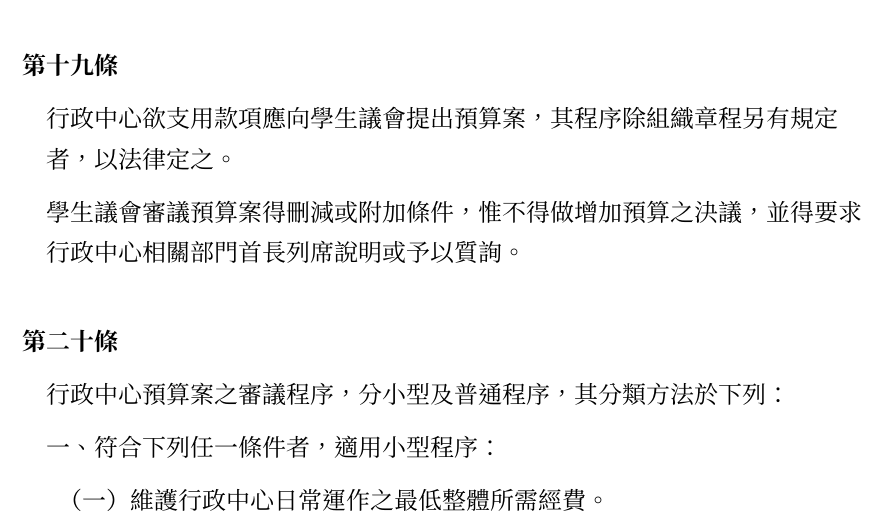
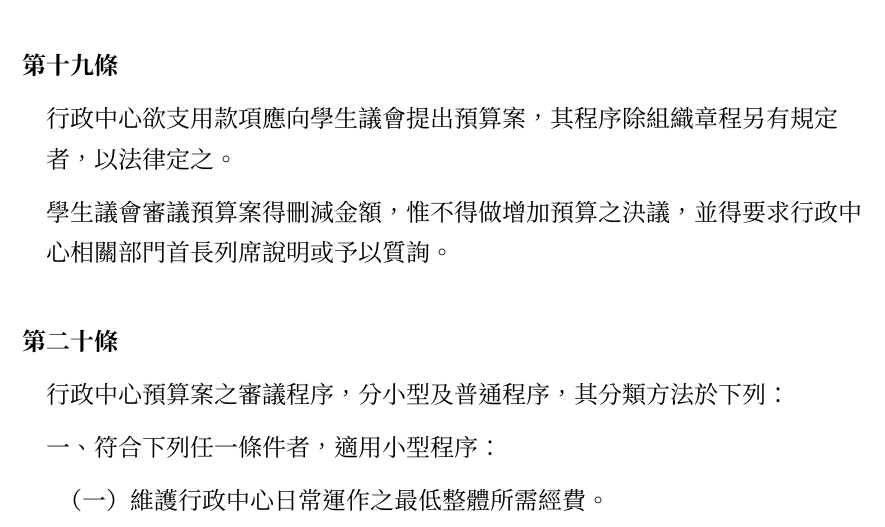
Before and after one commit to gino1234123/nuta_statutes, a Typst document (00_組織章程/章程草案.typ): part of page 6 of 7, cut so that both start at the same text. Compiled offline with Typst 0.15; a missing font is replaced by an installed copy or a similar font.

Commit message:
章程: 刪除議會可以對預算附加條件

```diff
--- a/00_組織章程/章程草案.typ
+++ b/00_組織章程/章程草案.typ
@@ -104,7 +104,7 @@
 
 #article()[
   #para[行政中心欲支用款項應向學生議會提出預算案，其程序除組織章程另有規定者，以法律定之。]
-  #para[學生議會審議預算案得刪減或附加條件，惟不得做增加預算之決議，並得要求行政中心相關部門首長列席說明或予以質詢。]
+  #para[學生議會審議預算案得刪減金額，惟不得做增加預算之決議，並得要求行政中心相關部門首長列席說明或予以質詢。]
 ]
 
 #article()[
```
